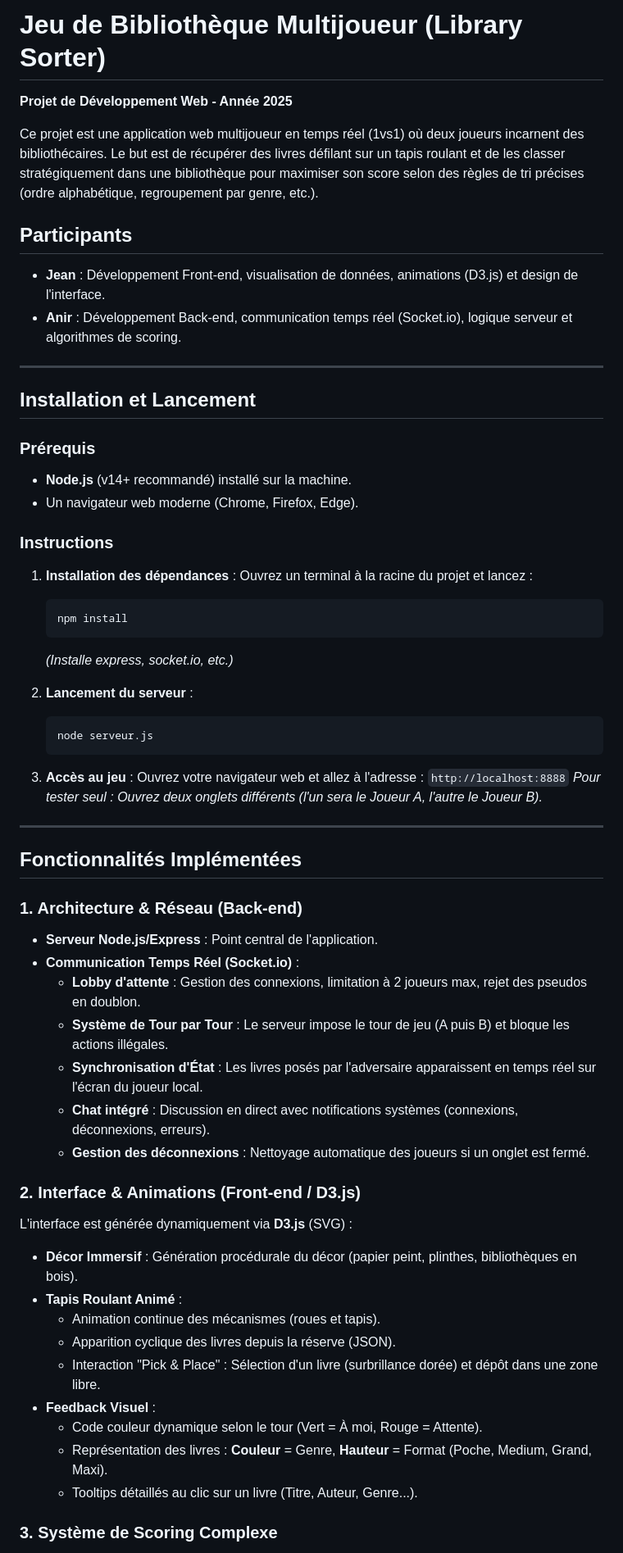
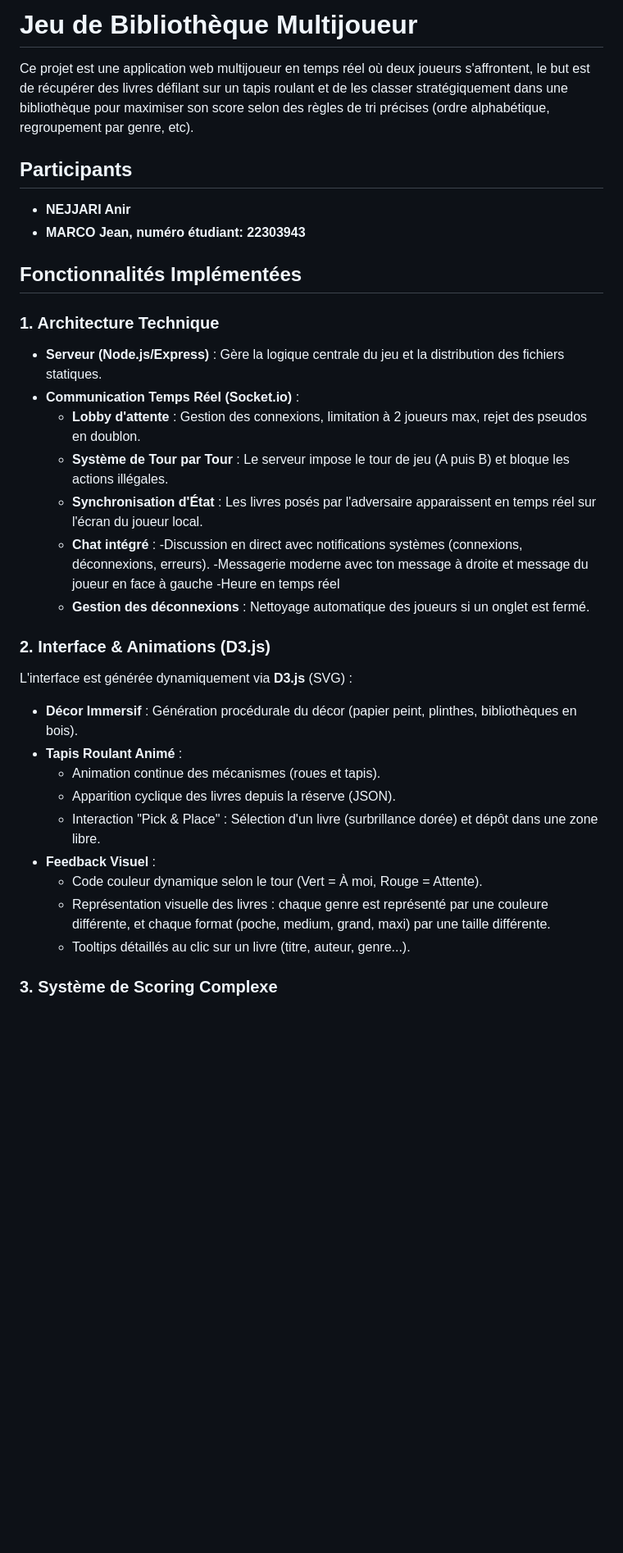
Before and after one commit to Zankoxx/jeu_bibliotheque, a Markdown page: README.md, the part around one of its changes. Shown at 82% size. GitHub-like rendering; blank space fills up the shorter version.

````diff
--- a/README.md
+++ b/README.md
@@ -1,53 +1,28 @@
-#  Jeu de Bibliothèque Multijoueur (Library Sorter)
+#  Jeu de Bibliothèque Multijoueur
 
-**Projet de Développement Web - Année 2025**
-
-Ce projet est une application web multijoueur en temps réel (1vs1) où deux joueurs incarnent des bibliothécaires. Le but est de récupérer des livres défilant sur un tapis roulant et de les classer stratégiquement dans une bibliothèque pour maximiser son score selon des règles de tri précises (ordre alphabétique, regroupement par genre, etc.).
+Ce projet est une application web multijoueur en temps réel où deux joueurs s'affrontent, le but est de récupérer des livres défilant sur un tapis roulant et de les classer stratégiquement dans une bibliothèque pour maximiser son score selon des règles de tri précises (ordre alphabétique, regroupement par genre, etc).
 
 ##  Participants
 
-* **Jean** : Développement Front-end, visualisation de données, animations (D3.js) et design de l'interface.
-* **Anir** : Développement Back-end, communication temps réel (Socket.io), logique serveur et algorithmes de scoring.
+* **NEJJARI Anir**
+* **MARCO Jean, numéro étudiant: 22303943**
 
----
 
-## Installation et Lancement
+## Fonctionnalités Implémentées
 
-### Prérequis
-* **Node.js** (v14+ recommandé) installé sur la machine.
-* Un navigateur web moderne (Chrome, Firefox, Edge).
-
-### Instructions
-1.  **Installation des dépendances** :
-    Ouvrez un terminal à la racine du projet et lancez :
-    ```bash
-    npm install
-    ```
-    *(Installe express, socket.io, etc.)*
-
-2.  **Lancement du serveur** :
-    ```bash
-    node serveur.js
-    ```
-
-3.  **Accès au jeu** :
-    Ouvrez votre navigateur web et allez à l'adresse : `http://localhost:8888`
-    *Pour tester seul : Ouvrez deux onglets différents (l'un sera le Joueur A, l'autre le Joueur B).*
-
----
-
-##  Fonctionnalités Implémentées
-
-### 1. Architecture & Réseau (Back-end)
-* **Serveur Node.js/Express** : Point central de l'application.
+### 1. Architecture Technique
+* **Serveur (Node.js/Express)** : Gère la logique centrale du jeu et la distribution des fichiers statiques.
 * **Communication Temps Réel (Socket.io)** :
     * **Lobby d'attente** : Gestion des connexions, limitation à 2 joueurs max, rejet des pseudos en doublon.
     * **Système de Tour par Tour** : Le serveur impose le tour de jeu (A puis B) et bloque les actions illégales.
     * **Synchronisation d'État** : Les livres posés par l'adversaire apparaissent en temps réel sur l'écran du joueur local.
-    * **Chat intégré** : Discussion en direct avec notifications systèmes (connexions, déconnexions, erreurs).
+    * **Chat intégré** :
+    -Discussion en direct avec notifications systèmes (connexions, déconnexions, erreurs).
+    -Messagerie moderne avec ton message à droite et message du joueur en face à gauche
+    -Heure en temps réel
     * **Gestion des déconnexions** : Nettoyage automatique des joueurs si un onglet est fermé.
 
-### 2. Interface & Animations (Front-end / D3.js)
+### 2. Interface & Animations (D3.js)
 L'interface est générée dynamiquement via **D3.js** (SVG) :
 * **Décor Immersif** : Génération procédurale du décor (papier peint, plinthes, bibliothèques en bois).
 * **Tapis Roulant Animé** :
@@ -56,8 +31,10 @@ L'interface est générée dynamiquement via **D3.js** (SVG) :
     * Interaction "Pick & Place" : Sélection d'un livre (surbrillance dorée) et dépôt dans une zone libre.
 * **Feedback Visuel** :
     * Code couleur dynamique selon le tour (Vert = À moi, Rouge = Attente).
-    * Représentation des livres : **Couleur** = Genre, **Hauteur** = Format (Poche, Medium, Grand, Maxi).
-    * Tooltips détaillés au clic sur un livre (Titre, Auteur, Genre...).
+    * Représentation visuelle des livres : chaque genre est représenté par une couleure différente,
+    et chaque format (poche, medium, grand, maxi) par une taille différente.
+    * Tooltips détaillés au clic sur un livre (titre, auteur, genre...).
+
 
 ### 3. Système de Scoring Complexe
 Le calcul des points est effectué côté serveur à chaque coup joué pour éviter la triche. Les points sont attribués selon :
````
Also changed, not shown: other parts of README.md (+17 -8 lines).
